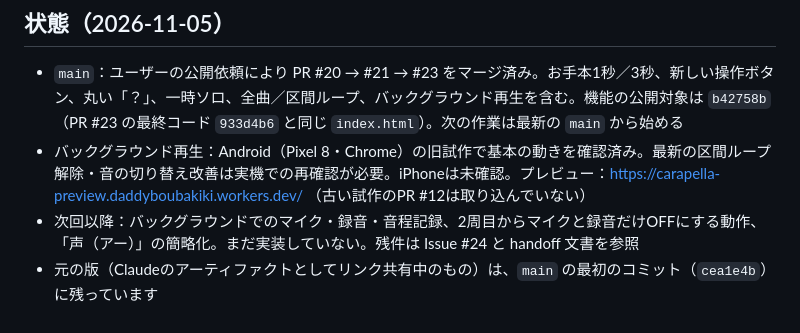
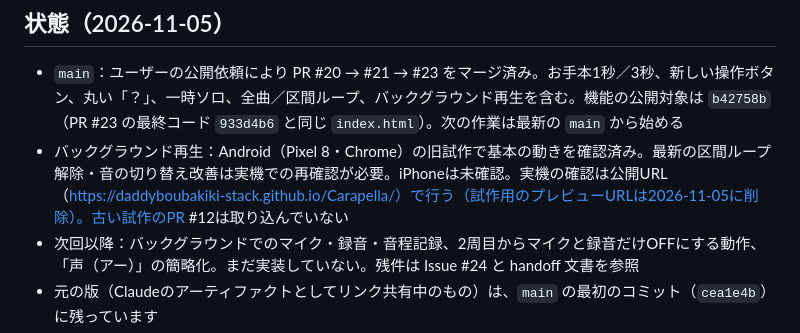
Before and after one commit to daddyboubakiki-stack/Carapella, a Markdown page: README.md, the part around the change. GitHub-like rendering.

```diff
--- a/README.md
+++ b/README.md
@@ -52,7 +52,7 @@
 ## 状態（2026-11-05）
 
 - `main`：ユーザーの公開依頼により PR #20 → #21 → #23 をマージ済み。お手本1秒／3秒、新しい操作ボタン、丸い「？」、一時ソロ、全曲／区間ループ、バックグラウンド再生を含む。機能の公開対象は `b42758b`（PR #23 の最終コード `933d4b6` と同じ `index.html`）。次の作業は最新の `main` から始める
-- バックグラウンド再生：Android（Pixel 8・Chrome）の旧試作で基本の動きを確認済み。最新の区間ループ解除・音の切り替え改善は実機での再確認が必要。iPhoneは未確認。プレビュー：https://carapella-preview.daddyboubakiki.workers.dev/ （古い試作のPR #12は取り込んでいない）
+- バックグラウンド再生：Android（Pixel 8・Chrome）の旧試作で基本の動きを確認済み。最新の区間ループ解除・音の切り替え改善は実機での再確認が必要。iPhoneは未確認。実機の確認は公開URL（https://daddyboubakiki-stack.github.io/Carapella/）で行う（試作用のプレビューURLは2026-11-05に削除）。古い試作のPR #12は取り込んでいない
 - 次回以降：バックグラウンドでのマイク・録音・音程記録、2周目からマイクと録音だけOFFにする動作、「声（アー）」の簡略化。まだ実装していない。残件は Issue #24 と handoff 文書を参照
 - 元の版（Claudeのアーティファクトとしてリンク共有中のもの）は、`main` の最初のコミット（`cea1e4b`）に残っています
 - 公開前に最新コードの単体テストと `tests/controls-browser.html`（42項目）を再実行して合格。小さい画面のしおり操作には既存のレイアウト検査失敗2項目が残る（handoff 7章）。今回の公開で全スマホの動作を保証したわけではない
```
Also changed, not shown: CLAUDE.md (+1 -1 lines), docs/handoff-controls-2026-11-05.md (+6 -4 lines).
